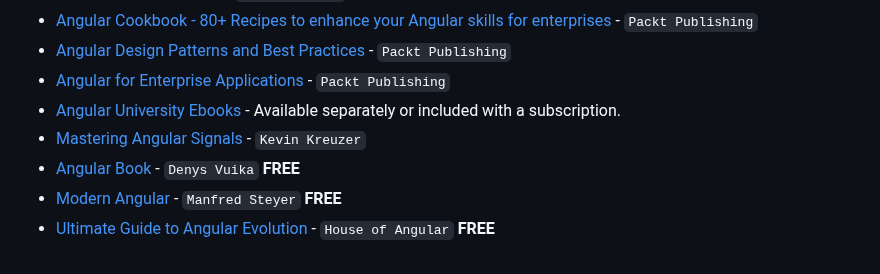
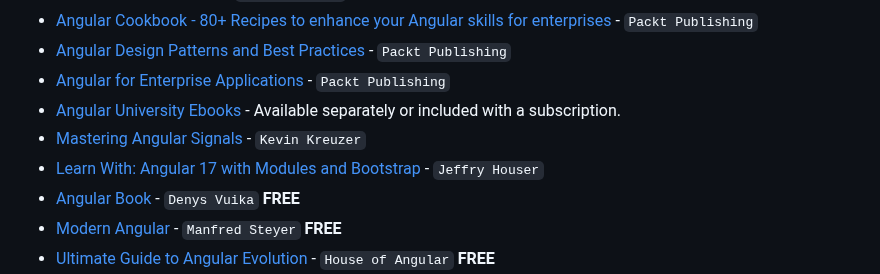
Before and after one commit to PatrickJS/awesome-angular, a Markdown page: README.md, the part around the change. GitHub-like rendering.

Commit message:
docs: add learn-with book (#747)

```diff
--- a/README.md
+++ b/README.md
@@ -289,6 +289,7 @@ Current Angular version: [![npm version](https://badge.fury.io/js/%40angular%2Fc
 * [Angular for Enterprise Applications](https://angularforenterprise.com/home) - `Packt Publishing`
 * [Angular University Ebooks](https://angular-university.io/my-ebooks) - Available separately or included with a subscription.
 * [Mastering Angular Signals](https://angularexperts.io/products/ebook-signals) - `Kevin Kreuzer`
+* [Learn With: Angular 17 with Modules and Bootstrap](https://www.learn-with.com/) - `Jeffry Houser`
 * [Angular Book](https://github.com/DenysVuika/angular-book) - `Denys Vuika` **FREE**
 * [Modern Angular](https://www.angulararchitects.io/en/ebooks/modern-angular/?book) - `Manfred Steyer` **FREE**
 * [Ultimate Guide to Angular Evolution](https://houseofangular.io/the-ultimate-guide-to-angular-evolution/) - `House of Angular` **FREE**
```
